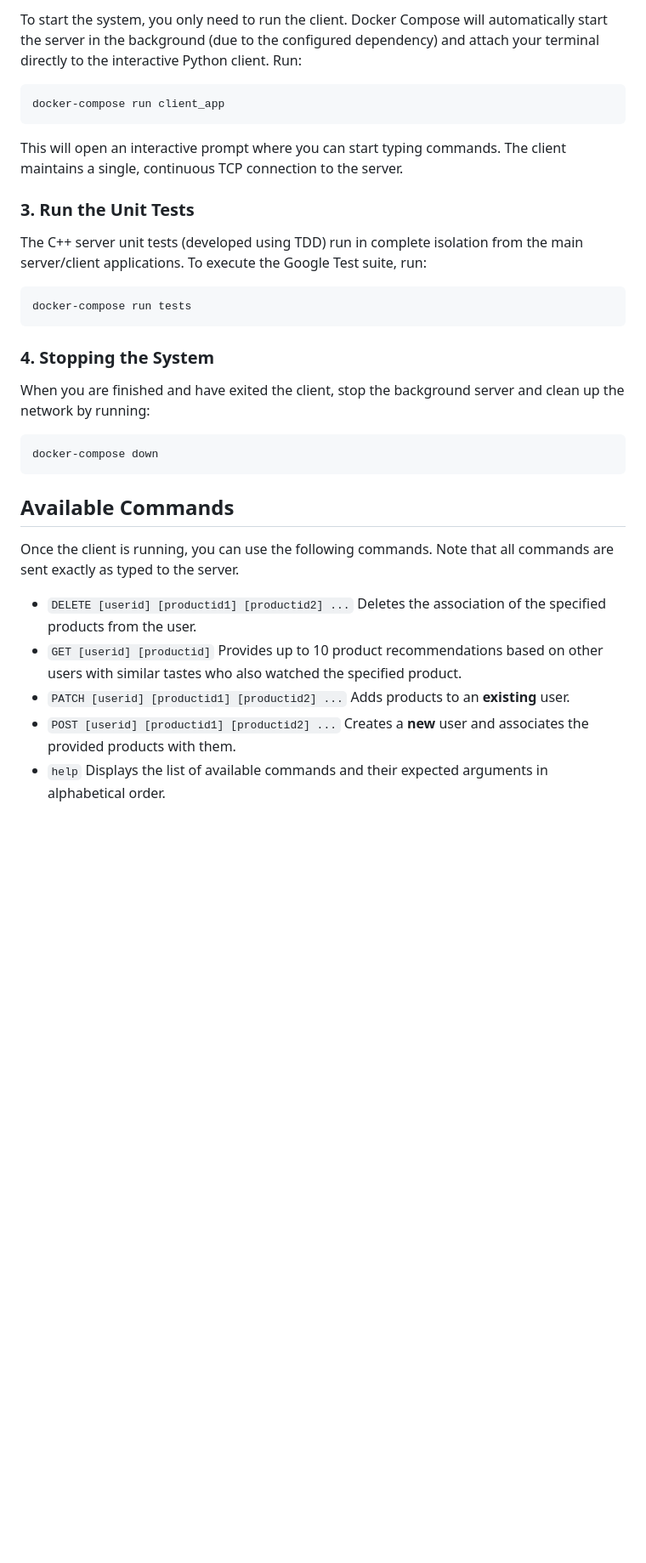
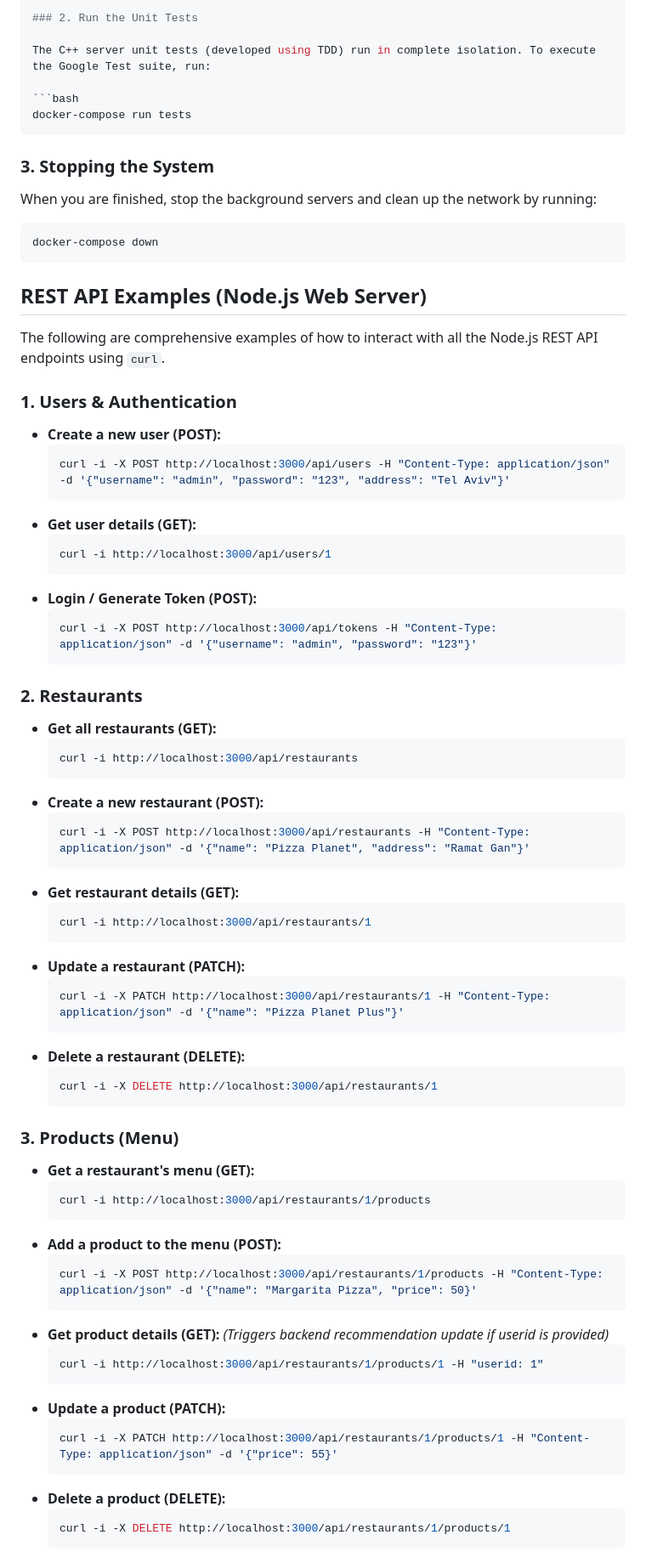
Before and after one commit to Yakov-Z/Wolt-Project-Y-T, a Markdown page: README.md, the part around one of its changes. Shown at 85% size. Rendered like a GitHub page; blank space fills up the shorter version.

Commit message:
add examples and commands to README

````diff
--- a/README.md
+++ b/README.md
@@ -44,38 +43,81 @@ docker-compose build
 
-To start the system, you only need to run the client. Docker Compose will automatically start the server in the background (due to the configured dependency) and attach your terminal directly to the interactive Python client. Run:
+### 2. Run the Unit Tests
 
-```bash
-docker-compose run client_app
-```
-This will open an interactive prompt where you can start typing commands. The client maintains a single, continuous TCP connection to the server.
-
-### 3. Run the Unit Tests
-
-The C++ server unit tests (developed using TDD) run in complete isolation from the main server/client applications. To execute the Google Test suite, run:
+The C++ server unit tests (developed using TDD) run in complete isolation. To execute the Google Test suite, run:
 
 ```bash
 docker-compose run tests
 ```
 
-### 4. Stopping the System
+### 3. Stopping the System
 
-When you are finished and have exited the client, stop the background server and clean up the network by running:
+When you are finished, stop the background servers and clean up the network by running:
 
 ```bash
 docker-compose down
 ```
+## REST API Examples (Node.js Web Server)
 
-## Available Commands
+The following are comprehensive examples of how to interact with all the Node.js REST API endpoints using `curl`.
 
-Once the client is running, you can use the following commands. Note that all commands are sent exactly as typed to the server.
+### 1. Users & Authentication
 
-* `DELETE [userid] [productid1] [productid2] ...`
-    Deletes the association of the specified products from the user.
-* `GET [userid] [productid]`
-    Provides up to 10 product recommendations based on other users with similar tastes who also watched the specified product.
-* `PATCH [userid] [productid1] [productid2] ...`
-    Adds products to an **existing** user.
-* `POST [userid] [productid1] [productid2] ...`
-    Creates a **new** user and associates the provided products with them.
-* `help`
-    Displays the list of available commands and their expected arguments in alphabetical order.
+* **Create a new user (POST):**
+  ```bash
+  curl -i -X POST http://localhost:3000/api/users -H "Content-Type: application/json" -d '{"username": "admin", "password": "123", "address": "Tel Aviv"}'
+  ```
+* **Get user details (GET):**
+  ```bash
+  curl -i http://localhost:3000/api/users/1
+  ```
+* **Login / Generate Token (POST):**
+  ```bash
+  curl -i -X POST http://localhost:3000/api/tokens -H "Content-Type: application/json" -d '{"username": "admin", "password": "123"}'
+  ```
+
+### 2. Restaurants
+
+* **Get all restaurants (GET):**
+  ```bash
+  curl -i http://localhost:3000/api/restaurants
+  ```
+* **Create a new restaurant (POST):**
+  ```bash
+  curl -i -X POST http://localhost:3000/api/restaurants -H "Content-Type: application/json" -d '{"name": "Pizza Planet", "address": "Ramat Gan"}'
+  ```
+* **Get restaurant details (GET):**
+  ```bash
+  curl -i http://localhost:3000/api/restaurants/1
+  ```
+* **Update a restaurant (PATCH):**
+  ```bash
+  curl -i -X PATCH http://localhost:3000/api/restaurants/1 -H "Content-Type: application/json" -d '{"name": "Pizza Planet Plus"}'
+  ```
+* **Delete a restaurant (DELETE):**
+  ```bash
+  curl -i -X DELETE http://localhost:3000/api/restaurants/1
+  ```
+
+### 3. Products (Menu)
+
+* **Get a restaurant's menu (GET):**
+  ```bash
+  curl -i http://localhost:3000/api/restaurants/1/products
+  ```
+* **Add a product to the menu (POST):**
+  ```bash
+  curl -i -X POST http://localhost:3000/api/restaurants/1/products -H "Content-Type: application/json" -d '{"name": "Margarita Pizza", "price": 50}'
+  ```
+* **Get product details (GET):** *(Triggers backend recommendation update if userid is provided)*
+  ```bash
+  curl -i http://localhost:3000/api/restaurants/1/products/1 -H "userid: 1"
+  ```
+* **Update a product (PATCH):**
+  ```bash
+  curl -i -X PATCH http://localhost:3000/api/restaurants/1/products/1 -H "Content-Type: application/json" -d '{"price": 55}'
+  ```
+* **Delete a product (DELETE):**
+  ```bash
+  curl -i -X DELETE http://localhost:3000/api/restaurants/1/products/1
+  ```
+
````
Also changed, not shown: other parts of README.md (+76 -19 lines).
